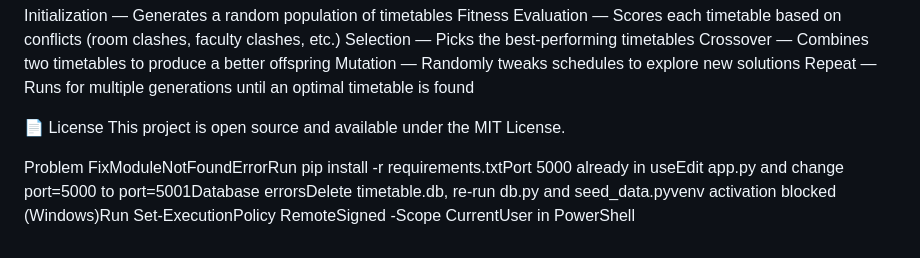
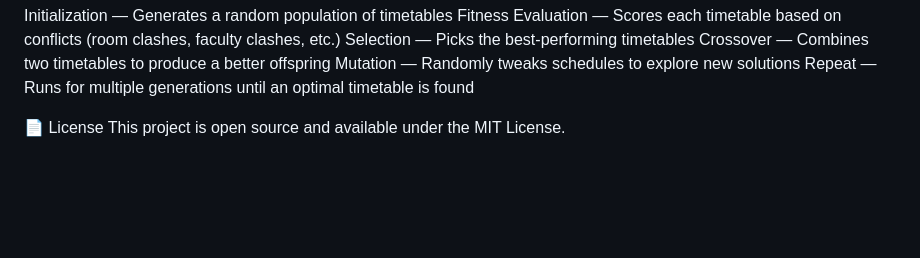
Before and after one commit to sirinaidu0223/AI-TIMETABLE-GENERATOR, a Markdown page: README.md, the part around one of its changes. Rendered like a GitHub page; blank space fills up the shorter version.

```diff
--- a/README.md
+++ b/README.md
@@ -86,6 +104,3 @@ Repeat — Runs for multiple generations until an optimal timetable is found
 
 📄 License
 This project is open source and available under the MIT License.
-
-
-Problem FixModuleNotFoundErrorRun pip install -r requirements.txtPort 5000 already in useEdit app.py and change port=5000 to port=5001Database errorsDelete timetable.db, re-run db.py and seed_data.pyvenv activation blocked (Windows)Run Set-ExecutionPolicy RemoteSigned -Scope CurrentUser in PowerShell
```
Also changed, not shown: other parts of README.md (+18 -0 lines).
